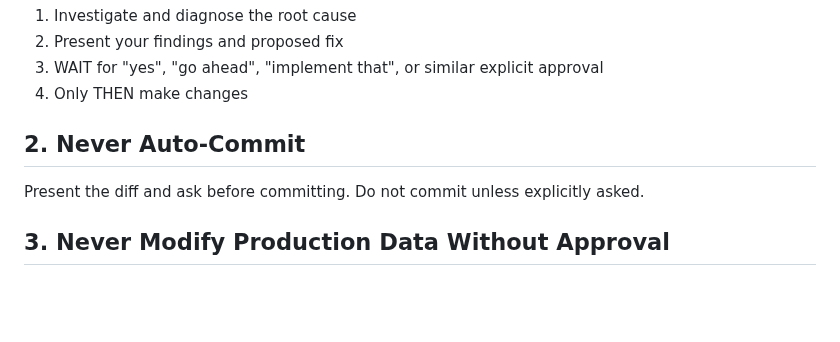
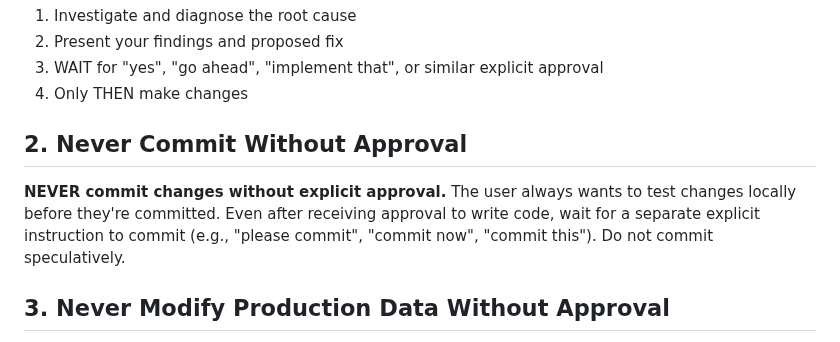
Before and after one commit to mooball/EagleAgent, a Markdown page: copilot-instructions.md, the part around the change. Rendered like a GitHub page; blank space fills up the shorter version.

Commit message:
docs: strengthen commit rule — never commit without explicit approval

```diff
--- a/copilot-instructions.md
+++ b/copilot-instructions.md
@@ -10,8 +10,8 @@ When you identify a bug or feature:
 3. WAIT for "yes", "go ahead", "implement that", or similar explicit approval
 4. Only THEN make changes
 
-## 2. Never Auto-Commit
-Present the diff and ask before committing. Do not commit unless explicitly asked.
+## 2. Never Commit Without Approval
+**NEVER commit changes without explicit approval.** The user always wants to test changes locally before they're committed. Even after receiving approval to write code, wait for a separate explicit instruction to commit (e.g., "please commit", "commit now", "commit this"). Do not commit speculatively.
 
 ## 3. Never Modify Production Data Without Approval
 Do not run INSERT/UPDATE/DELETE on the production database without explicit approval.
```
